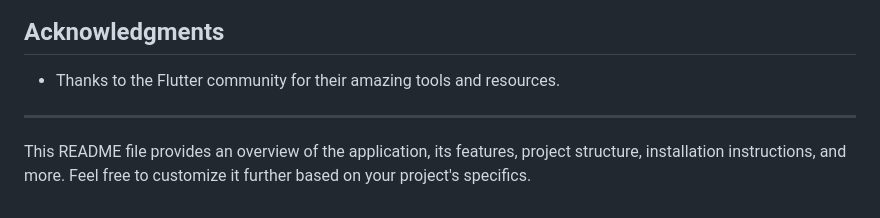
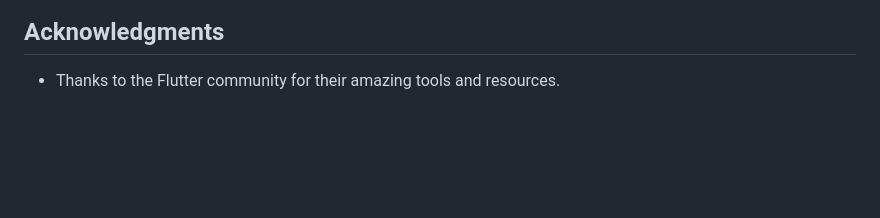
Before and after one commit to SoftCysec/ObserveMe, a Markdown page: README.md, the part around the change. Drawn GitHub-style; blank space fills up the shorter version.

```diff
--- a/README.md
+++ b/README.md
@@ -118,7 +118,3 @@ This project is licensed under the MIT License - see the [LICENSE](LICENSE) file
 ## Acknowledgments
 
 - Thanks to the Flutter community for their amazing tools and resources.
-
----
-
-This README file provides an overview of the application, its features, project structure, installation instructions, and more. Feel free to customize it further based on your project's specifics.
```
